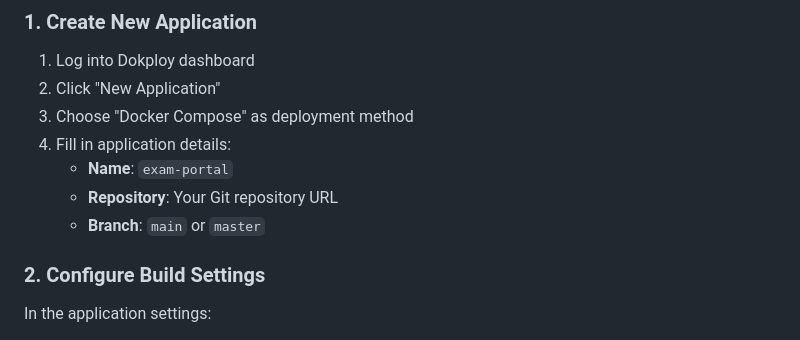
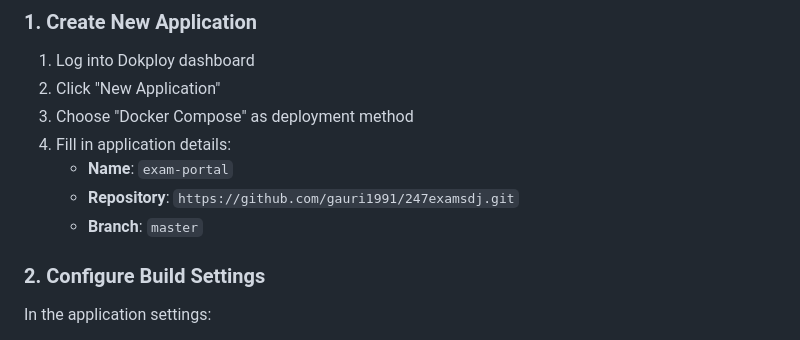
Before and after one commit to gauri1991/247examsdj, a Markdown page: docs/DOKPLOY_DEPLOYMENT_GUIDE.md, the part around the change. GitHub-like rendering.

Commit message:
Fix: Update deployment guide to specify master branch
- Updated docs/DOKPLOY_DEPLOYMENT_GUIDE.md line 97
- Changed branch reference from "main or master" to explicitly "master"
- Ensures consistency with actual repository branch name

🤖 Generated with [Claude Code](https://claude.com/claude-code)

Co-Authored-By: Claude <noreply@anthropic.com>

```diff
--- a/docs/DOKPLOY_DEPLOYMENT_GUIDE.md
+++ b/docs/DOKPLOY_DEPLOYMENT_GUIDE.md
@@ -93,8 +93,8 @@ Ensure your repository is accessible to Dokploy:
 3. Choose "Docker Compose" as deployment method
 4. Fill in application details:
    - **Name**: `exam-portal`
-   - **Repository**: Your Git repository URL
-   - **Branch**: `main` or `master`
+   - **Repository**: `https://github.com/gauri1991/247examsdj.git`
+   - **Branch**: `master`
 
 ### 2. Configure Build Settings
 
```
